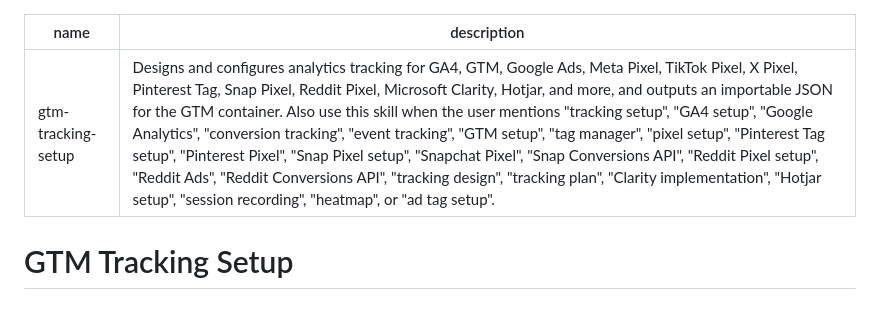
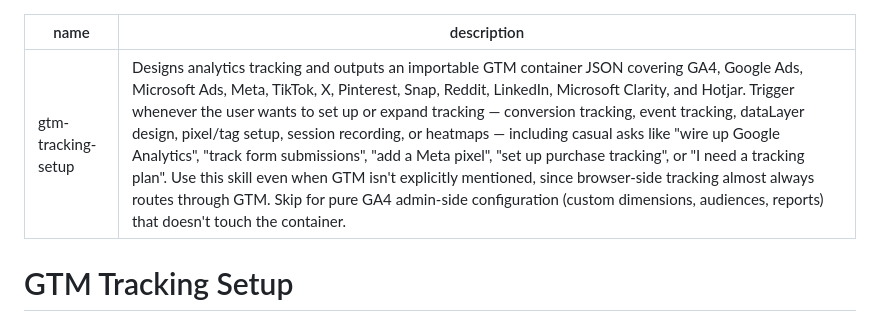
Before and after one commit to J-Naish/business-agent-kit, a Markdown page: skills/gtm-tracking-setup/SKILL.md, the part around the change. Drawn GitHub-style.

Commit message:
Tighten gtm-tracking-setup skill description
Replace the exhaustive quoted-keyword list with semantic categories
(conversion tracking, event tracking, dataLayer design, pixel/tag
setup, session recording, heatmaps), add casual-ask examples, push the
"trigger even when GTM isn't named" framing, and add an anti-trigger
for GA4 admin-only configuration. ~130 → ~105 words.

Co-Authored-By: Claude Opus 4.7 (1M context) <noreply@anthropic.com>

```diff
--- a/skills/gtm-tracking-setup/SKILL.md
+++ b/skills/gtm-tracking-setup/SKILL.md
@@ -1,6 +1,6 @@
 ---
 name: gtm-tracking-setup
-description: Designs and configures analytics tracking for GA4, GTM, Google Ads, Meta Pixel, TikTok Pixel, X Pixel, Pinterest Tag, Snap Pixel, Reddit Pixel, Microsoft Clarity, Hotjar, and more, and outputs an importable JSON for the GTM container. Also use this skill when the user mentions "tracking setup", "GA4 setup", "Google Analytics", "conversion tracking", "event tracking", "GTM setup", "tag manager", "pixel setup", "Pinterest Tag setup", "Pinterest Pixel", "Snap Pixel setup", "Snapchat Pixel", "Snap Conversions API", "Reddit Pixel setup", "Reddit Ads", "Reddit Conversions API", "tracking design", "tracking plan", "Clarity implementation", "Hotjar setup", "session recording", "heatmap", or "ad tag setup".
+description: Designs analytics tracking and outputs an importable GTM container JSON covering GA4, Google Ads, Microsoft Ads, Meta, TikTok, X, Pinterest, Snap, Reddit, LinkedIn, Microsoft Clarity, and Hotjar. Trigger whenever the user wants to set up or expand tracking — conversion tracking, event tracking, dataLayer design, pixel/tag setup, session recording, or heatmaps — including casual asks like "wire up Google Analytics", "track form submissions", "add a Meta pixel", "set up purchase tracking", or "I need a tracking plan". Use this skill even when GTM isn't explicitly mentioned, since browser-side tracking almost always routes through GTM. Skip for pure GA4 admin-side configuration (custom dimensions, audiences, reports) that doesn't touch the container.
 ---
 
 # GTM Tracking Setup
```
